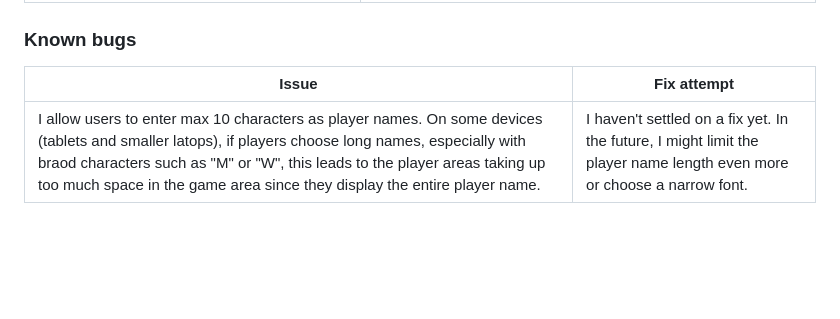
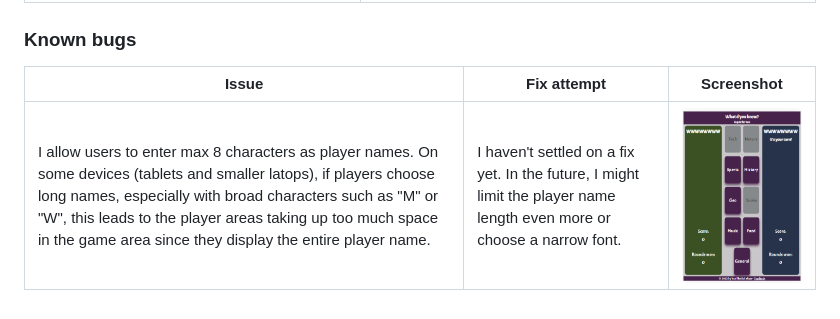
Before and after one commit to RikaIljina/PortfolioProject2, a Markdown page: TESTING.md, the part around the change. GitHub-like rendering; pictures changed too: assets/images/readme_design_bug1.png (added); blank space fills up the shorter version.

Commit message:
Restrict player name input to 8 chars, reduce font size

```diff
--- a/TESTING.md
+++ b/TESTING.md
@@ -115,6 +115,6 @@ The following issues came up during the testing process and were fixed:
 
 ### Known bugs
 
-| Issue | Fix attempt |
-|---|---|
-| I allow users to enter max 10 characters as player names. On some devices (tablets and smaller latops), if players choose long names, especially with braod characters such as "M" or "W", this leads to the player areas taking up too much space in the game area since they display the entire player name. | I haven't settled on a fix yet. In the future, I might limit the player name length even more or choose a narrow font. |
+| Issue | Fix attempt | Screenshot|
+|---|---|---|
+| I allow users to enter max 8 characters as player names. On some devices (tablets and smaller latops), if players choose long names, especially with broad characters such as "M" or "W", this leads to the player areas taking up too much space in the game area since they display the entire player name. | I haven't settled on a fix yet. In the future, I might limit the player name length even more or choose a narrow font. | <img src="assets/images/readme_design_bug1.png" alt="Screen where player names are too long" width="300"> |
```
Also changed, not shown: README.md (+4 -3 lines), 3 other files.
